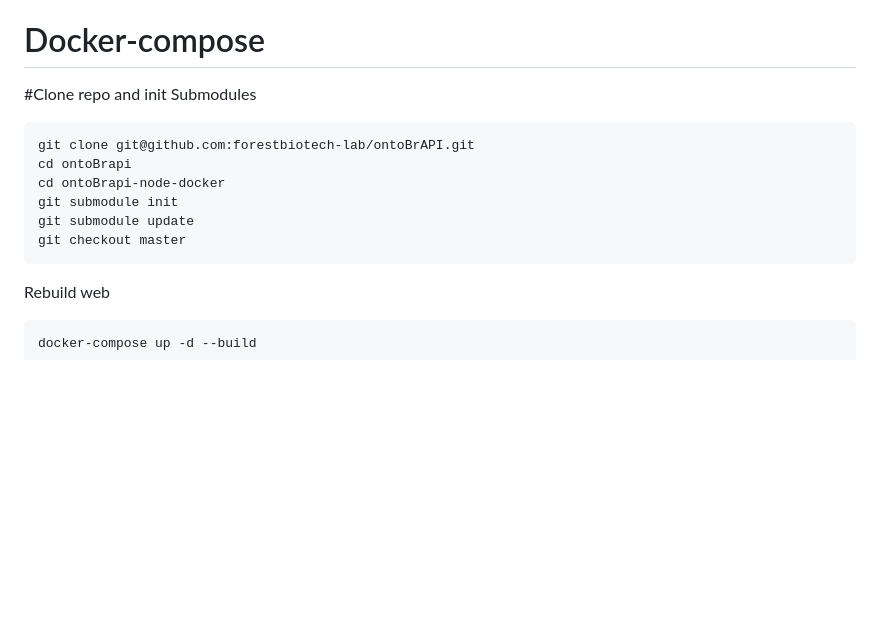
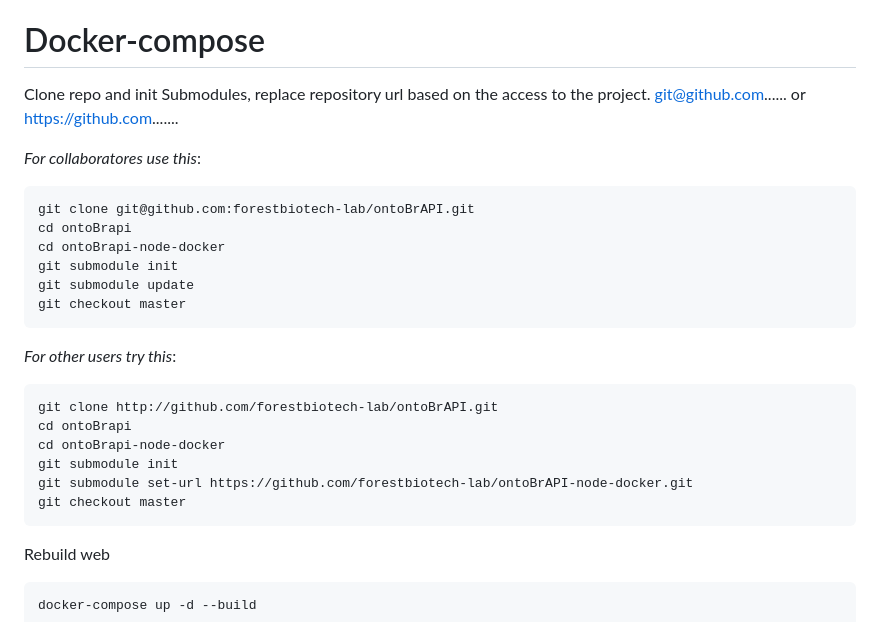
Before and after one commit to forestbiotech-lab/ontobrapi-admin, a Markdown page: README.md, the part around the change. Drawn GitHub-style; blank space fills up the shorter version.

````diff
--- a/README.md
+++ b/README.md
@@ -14,7 +14,9 @@ OntoBrAPI provides a BrAPI endpoint which delivers data in the triple store as J
 
 # Docker-compose
 
-#Clone repo and init Submodules
+Clone repo and init Submodules, replace repository url based on the access to the project. git@github.com...... or https://github.com.......
+
+*For collaboratores use this*:
 ``` bash
 git clone git@github.com:forestbiotech-lab/ontoBrAPI.git
 cd ontoBrapi
@@ -23,7 +25,15 @@ git submodule init
 git submodule update
 git checkout master
 ```
-
+*For other users try this*:
+``` bash
+git clone http://github.com/forestbiotech-lab/ontoBrAPI.git
+cd ontoBrapi
+cd ontoBrapi-node-docker
+git submodule init
+git submodule set-url https://github.com/forestbiotech-lab/ontoBrAPI-node-docker.git
+git checkout master
+```
 
 Rebuild web
 ``` bash
````
